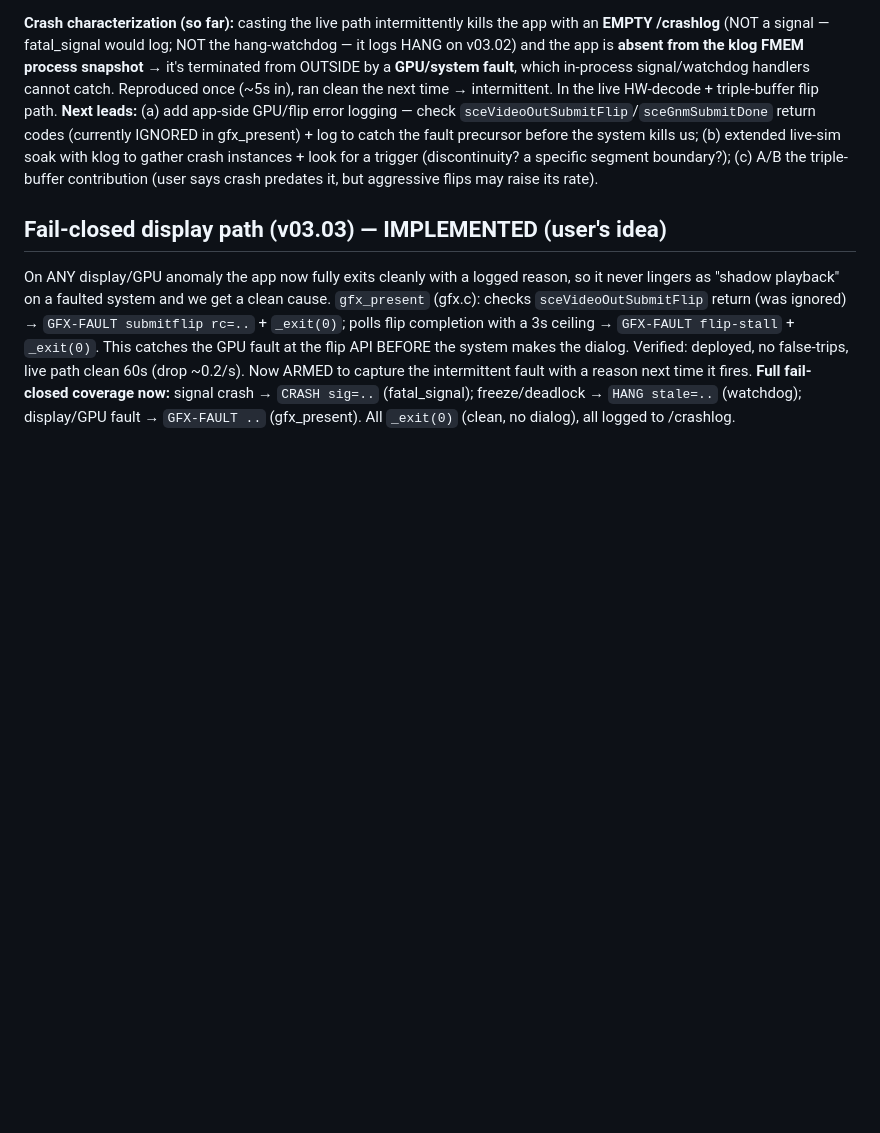
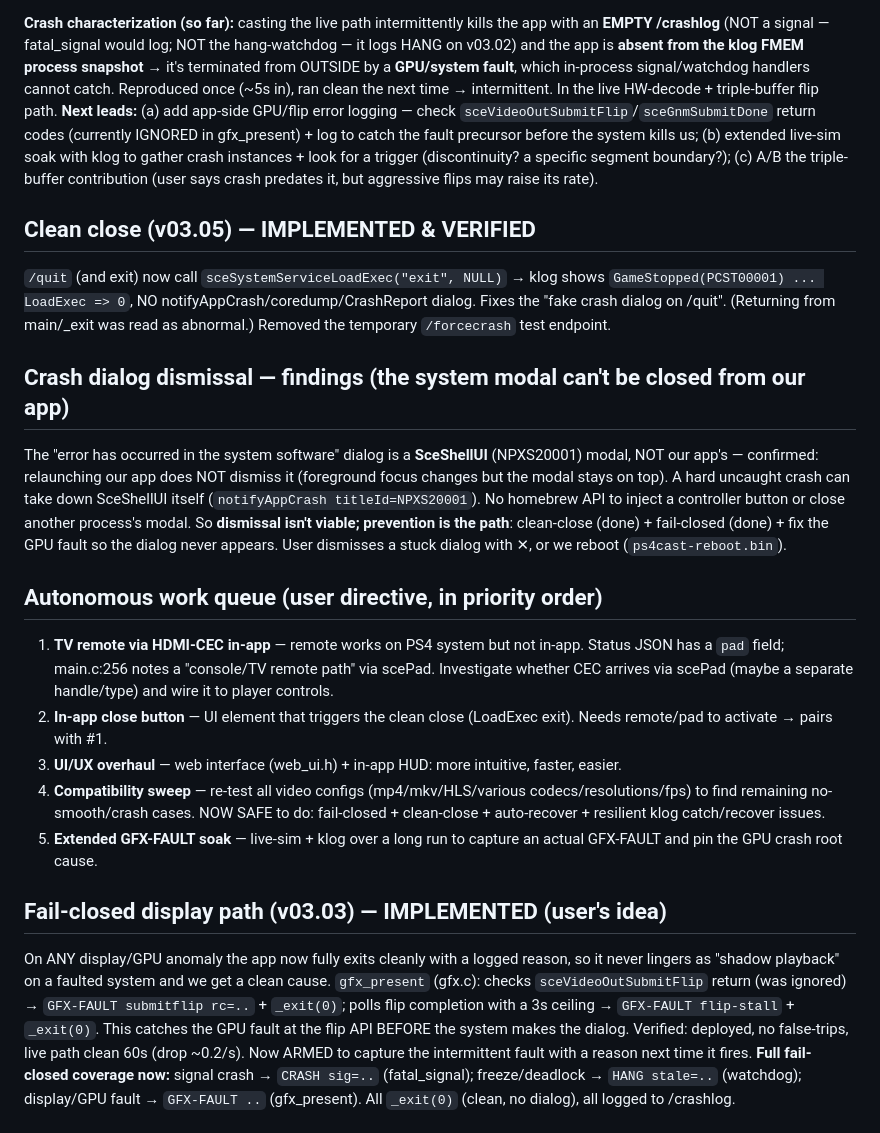
Before and after one commit to darkwitchblade/ps4-cast, a Markdown page: STEERING.md, the part around the change. GitHub-like rendering; blank space fills up the shorter version.

Commit message:
STEERING: clean-close verified; dialog-dismissal findings; autonomous work queue
Co-Authored-By: Claude Opus 4.8 <noreply@anthropic.com>

```diff
--- a/STEERING.md
+++ b/STEERING.md
@@ -74,6 +74,19 @@ The user reports an intermittent crash dialog ("An error has occurred in the sys
 **Crash characterization (so far):** casting the live path intermittently kills the app with an **EMPTY /crashlog** (NOT a signal — fatal_signal would log; NOT the hang-watchdog — it logs HANG on v03.02) and the app is **absent from the klog FMEM process snapshot** → it's terminated from OUTSIDE by a **GPU/system fault**, which in-process signal/watchdog handlers cannot catch. Reproduced once (~5s in), ran clean the next time → intermittent. In the live HW-decode + triple-buffer flip path.
 **Next leads:** (a) add app-side GPU/flip error logging — check `sceVideoOutSubmitFlip`/`sceGnmSubmitDone` return codes (currently IGNORED in gfx_present) + log to catch the fault precursor before the system kills us; (b) extended live-sim soak with klog to gather crash instances + look for a trigger (discontinuity? a specific segment boundary?); (c) A/B the triple-buffer contribution (user says crash predates it, but aggressive flips may raise its rate).
 
+## Clean close (v03.05) — IMPLEMENTED & VERIFIED
+`/quit` (and exit) now call `sceSystemServiceLoadExec("exit", NULL)` → klog shows `GameStopped(PCST00001) ... LoadExec => 0`, NO notifyAppCrash/coredump/CrashReport dialog. Fixes the "fake crash dialog on /quit". (Returning from main/_exit was read as abnormal.) Removed the temporary `/forcecrash` test endpoint.
+
+## Crash dialog dismissal — findings (the system modal can't be closed from our app)
+The "error has occurred in the system software" dialog is a **SceShellUI** (NPXS20001) modal, NOT our app's — confirmed: relaunching our app does NOT dismiss it (foreground focus changes but the modal stays on top). A hard uncaught crash can take down SceShellUI itself (`notifyAppCrash titleId=NPXS20001`). No homebrew API to inject a controller button or close another process's modal. So **dismissal isn't viable; prevention is the path**: clean-close (done) + fail-closed (done) + fix the GPU fault so the dialog never appears. User dismisses a stuck dialog with ✕, or we reboot (`ps4cast-reboot.bin`).
+
+## Autonomous work queue (user directive, in priority order)
+1. **TV remote via HDMI-CEC in-app** — remote works on PS4 system but not in-app. Status JSON has a `pad` field; main.c:256 notes a "console/TV remote path" via scePad. Investigate whether CEC arrives via scePad (maybe a separate handle/type) and wire it to player controls.
+2. **In-app close button** — UI element that triggers the clean close (LoadExec exit). Needs remote/pad to activate → pairs with #1.
+3. **UI/UX overhaul** — web interface (web_ui.h) + in-app HUD: more intuitive, faster, easier.
+4. **Compatibility sweep** — re-test all video configs (mp4/mkv/HLS/various codecs/resolutions/fps) to find remaining no-smooth/crash cases. NOW SAFE to do: fail-closed + clean-close + auto-recover + resilient klog catch/recover issues.
+5. **Extended GFX-FAULT soak** — live-sim + klog over a long run to capture an actual GFX-FAULT and pin the GPU crash root cause.
+
 ## Fail-closed display path (v03.03) — IMPLEMENTED (user's idea)
 On ANY display/GPU anomaly the app now fully exits cleanly with a logged reason, so it never lingers as "shadow playback" on a faulted system and we get a clean cause. `gfx_present` (gfx.c): checks `sceVideoOutSubmitFlip` return (was ignored) → `GFX-FAULT submitflip rc=..` + `_exit(0)`; polls flip completion with a 3s ceiling → `GFX-FAULT flip-stall` + `_exit(0)`. This catches the GPU fault at the flip API BEFORE the system makes the dialog. Verified: deployed, no false-trips, live path clean 60s (drop ~0.2/s). Now ARMED to capture the intermittent fault with a reason next time it fires.
 **Full fail-closed coverage now:** signal crash → `CRASH sig=..` (fatal_signal); freeze/deadlock → `HANG stale=..` (watchdog); display/GPU fault → `GFX-FAULT ..` (gfx_present). All `_exit(0)` (clean, no dialog), all logged to /crashlog.
```
